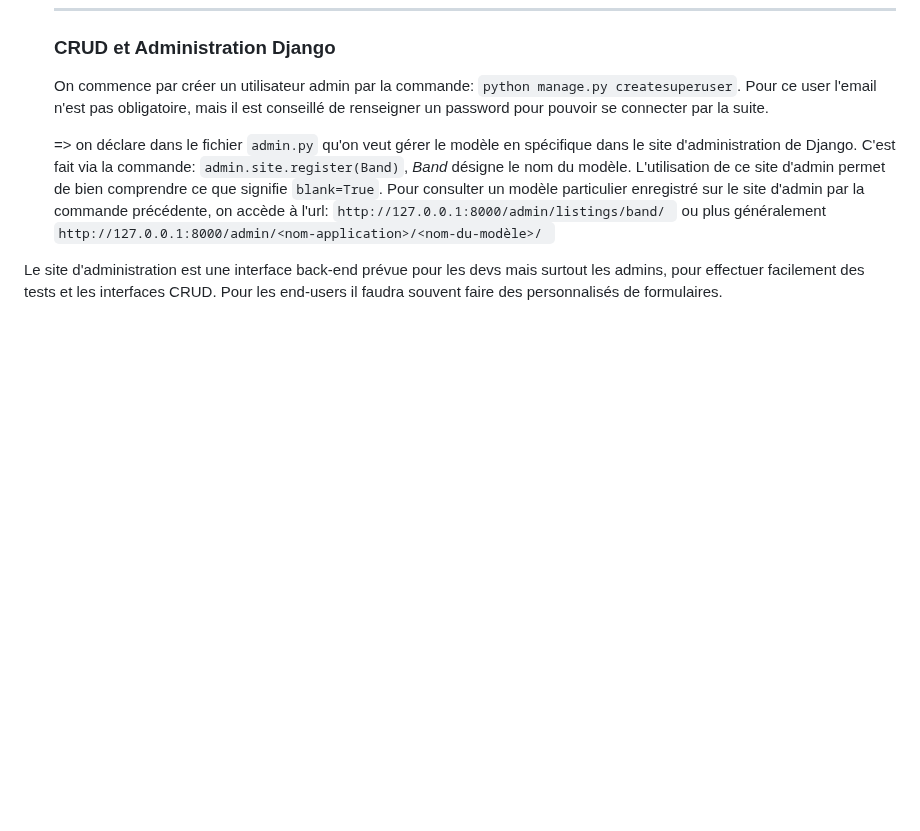
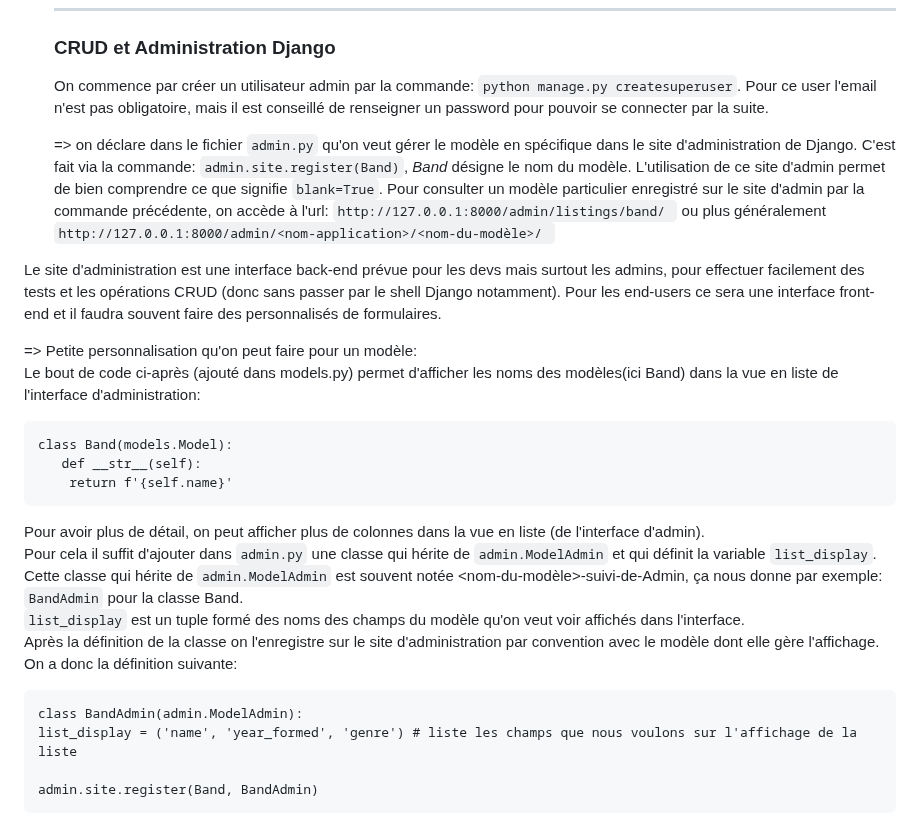
Before and after one commit to francksaounde/django-training-beginner, a Markdown page: README.md, the part around the change. GitHub-like rendering; blank space fills up the shorter version.

````diff
--- a/README.md
+++ b/README.md
@@ -405,4 +405,24 @@ Pour consulter un modèle particulier enregistré sur le site d'admin par la com
 `http://127.0.0.1:8000/admin/listings/band/ ` ou plus généralement `http://127.0.0.1:8000/admin/<nom-application>/<nom-du-modèle>/ `
 
 Le site d'administration est une interface back-end prévue pour les devs mais surtout les admins, pour effectuer facilement des tests et
-les interfaces CRUD. Pour les end-users il faudra souvent faire des personnalisés de formulaires.
+les opérations CRUD (donc sans passer par le shell Django notamment). Pour les end-users ce sera une interface front-end et il faudra souvent faire des personnalisés de formulaires.
+
+=> Petite personnalisation qu'on peut faire pour un modèle:
+Le bout de code ci-après (ajouté dans models.py) permet d'afficher les noms des modèles(ici Band) dans la vue en liste de l'interface d'administration:
+```
+class Band(models.Model):
+   def __str__(self):
+    return f'{self.name}'
+```
+Pour avoir plus de détail, on peut afficher plus de colonnes dans la vue en liste (de l'interface d'admin).
+Pour cela il suffit d'ajouter dans `admin.py` une classe qui hérite de `admin.ModelAdmin` et qui définit la variable `list_display`.
+Cette classe qui hérite de `admin.ModelAdmin` est souvent notée <nom-du-modèle>-suivi-de-Admin, ça nous donne par exemple: `BandAdmin` pour la classe Band.
+`list_display` est un tuple formé des noms des champs du modèle qu'on veut voir affichés dans l'interface.
+Après la définition de la classe on l'enregistre sur le site d'administration par convention avec le modèle dont elle gère l'affichage.
+On a donc la définition suivante:
+```
+class BandAdmin(admin.ModelAdmin):
+list_display = ('name', 'year_formed', 'genre') # liste les champs que nous voulons sur l'affichage de la liste
+
+admin.site.register(Band, BandAdmin)
+```
````
